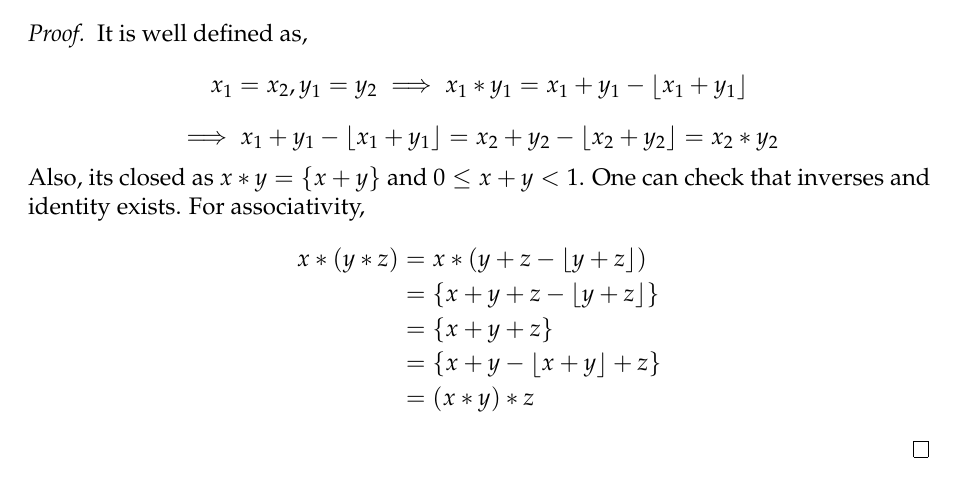
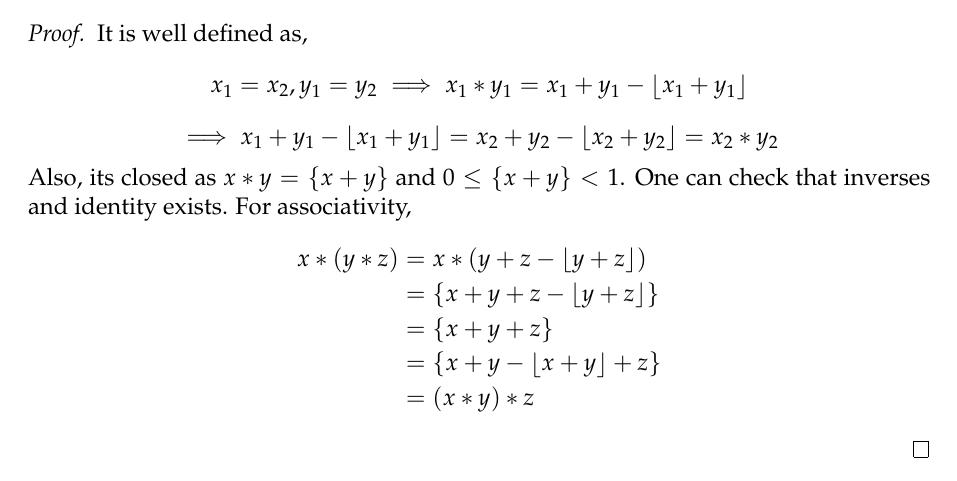
Before and after one commit to baskrki/Project1007, a LaTeX book (Group Theory/main.tex, which reads Group Theory/chapter/introduction.tex): part of page 5 of 6, cut so that both start at the same text. Compiled offline with pdfLaTeX.

Commit message:
fixed an error

```diff
--- a/Group Theory/chapter/introduction.tex
+++ b/Group Theory/chapter/introduction.tex
@@ -98,7 +98,7 @@
     It is well defined as,
     \[ x_1 = x_2, y_1 = y_2 \implies x_1*y_1 = x_1+y_1-\floor{x_1+y_1}\]
     \[ \implies x_1+y_1-\floor{x_1+y_1}=x_2+y_2 - \floor{x_2+y_2} = x_2 * y_2 \]
-    Also, its closed as $x*y = \{x+y\}$ and $0 \le {x+y} < 1$. One can check that inverses and identity exists. For associativity,
+    Also, its closed as $x*y = \{x+y\}$ and $0 \le \{x+y\} < 1$. One can check that inverses and identity exists. For associativity,
     \begin{align*}
         x*(y*z) &= x*(y+z-\floor{y+z}) \\
         &= \{x+y+z - \floor{y+z}\} \\
```
Also changed, not shown: Group Theory/main.pdf.
